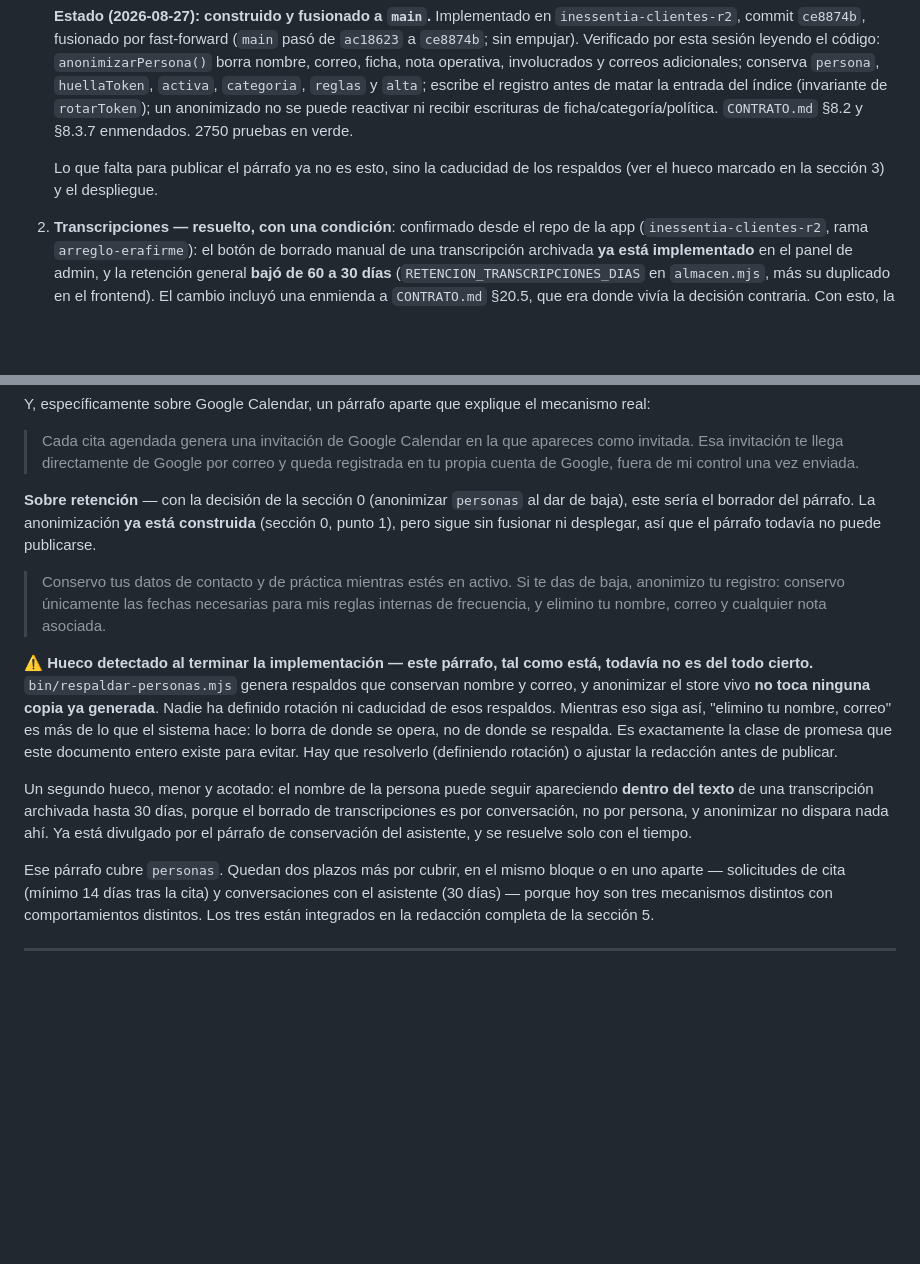
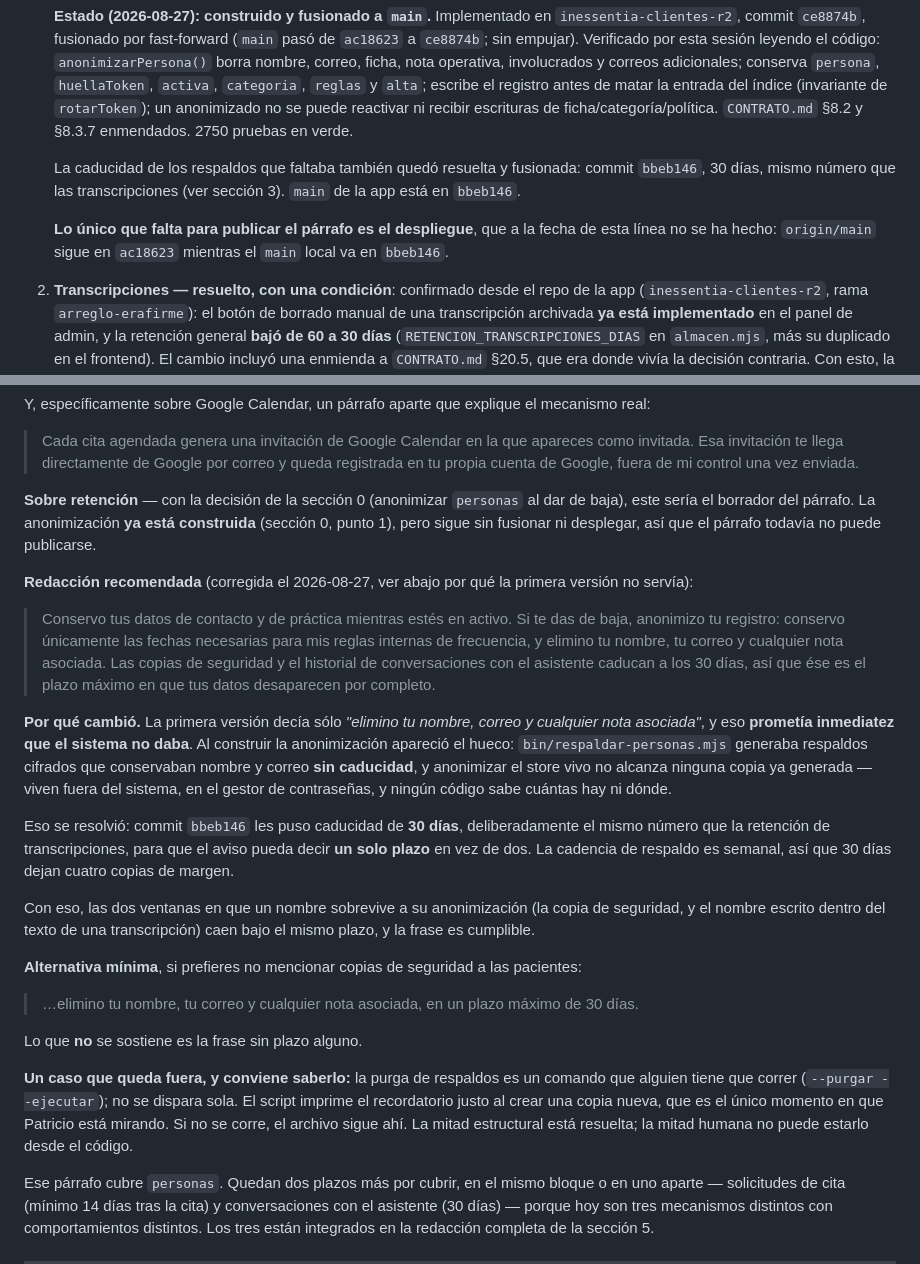
Before and after one commit to neuve/Inessentia, a Markdown page: docs/aviso-privacidad-vs-app-citas.md, 2 parts joined by grey strips. GitHub-like rendering; blank space fills up the shorter version.

Commit message:
Los respaldos caducan a 30 días, y el párrafo del aviso se corrige
La primera redacción prometía inmediatez. Con los respaldos y las
transcripciones caducando al mismo plazo, ahora hay un solo número
que el sistema cumple, y la frase lo dice.

```diff
--- a/docs/aviso-privacidad-vs-app-citas.md
+++ b/docs/aviso-privacidad-vs-app-citas.md
@@ -34,8 +34,12 @@ criterio legal, se le presentó como tal y él eligió cómo proceder por ahora.
    (invariante de `rotarToken`); un anonimizado no se puede reactivar ni recibir escrituras de
    ficha/categoría/política. `CONTRATO.md` §8.2 y §8.3.7 enmendados. 2750 pruebas en verde.
 
-   Lo que falta para publicar el párrafo ya no es esto, sino la caducidad de los respaldos (ver
-   el hueco marcado en la sección 3) y el despliegue.
+   La caducidad de los respaldos que faltaba también quedó resuelta y fusionada: commit `bbeb146`,
+   30 días, mismo número que las transcripciones (ver sección 3). `main` de la app está en
+   `bbeb146`.
+
+   **Lo único que falta para publicar el párrafo es el despliegue**, que a la fecha de esta línea
+   no se ha hecho: `origin/main` sigue en `ac18623` mientras el `main` local va en `bbeb146`.
 2. **Transcripciones — resuelto, con una condición**: confirmado desde el repo de la app
    (`inessentia-clientes-r2`, rama `arreglo-erafirme`): el botón de borrado manual de una
    transcripción archivada **ya está implementado** en el panel de admin, y la retención general
@@ -192,22 +196,40 @@ Y, específicamente sobre Google Calendar, un párrafo aparte que explique el me
 sería el borrador del párrafo. La anonimización **ya está construida** (sección 0, punto 1), pero
 sigue sin fusionar ni desplegar, así que el párrafo todavía no puede publicarse.
 
+**Redacción recomendada** (corregida el 2026-08-27, ver abajo por qué la primera versión no
+servía):
+
 > Conservo tus datos de contacto y de práctica mientras estés en activo. Si te das de baja,
 > anonimizo tu registro: conservo únicamente las fechas necesarias para mis reglas internas de
-> frecuencia, y elimino tu nombre, correo y cualquier nota asociada.
+> frecuencia, y elimino tu nombre, tu correo y cualquier nota asociada. Las copias de seguridad y
+> el historial de conversaciones con el asistente caducan a los 30 días, así que ése es el plazo
+> máximo en que tus datos desaparecen por completo.
 
-**⚠️ Hueco detectado al terminar la implementación — este párrafo, tal como está, todavía no es
-del todo cierto.** `bin/respaldar-personas.mjs` genera respaldos que conservan nombre y correo, y
-anonimizar el store vivo **no toca ninguna copia ya generada**. Nadie ha definido rotación ni
-caducidad de esos respaldos. Mientras eso siga así, "elimino tu nombre, correo" es más de lo que
-el sistema hace: lo borra de donde se opera, no de donde se respalda. Es exactamente la clase de
-promesa que este documento entero existe para evitar. Hay que resolverlo (definiendo rotación) o
-ajustar la redacción antes de publicar.
+**Por qué cambió.** La primera versión decía sólo *"elimino tu nombre, correo y cualquier nota
+asociada"*, y eso **prometía inmediatez que el sistema no daba**. Al construir la anonimización
+apareció el hueco: `bin/respaldar-personas.mjs` generaba respaldos cifrados que conservaban nombre
+y correo **sin caducidad**, y anonimizar el store vivo no alcanza ninguna copia ya generada —
+viven fuera del sistema, en el gestor de contraseñas, y ningún código sabe cuántas hay ni dónde.
 
-Un segundo hueco, menor y acotado: el nombre de la persona puede seguir apareciendo **dentro del
-texto** de una transcripción archivada hasta 30 días, porque el borrado de transcripciones es por
-conversación, no por persona, y anonimizar no dispara nada ahí. Ya está divulgado por el párrafo
-de conservación del asistente, y se resuelve solo con el tiempo.
+Eso se resolvió: commit `bbeb146` les puso caducidad de **30 días**, deliberadamente el mismo
+número que la retención de transcripciones, para que el aviso pueda decir **un solo plazo** en vez
+de dos. La cadencia de respaldo es semanal, así que 30 días dejan cuatro copias de margen.
+
+Con eso, las dos ventanas en que un nombre sobrevive a su anonimización (la copia de seguridad, y
+el nombre escrito dentro del texto de una transcripción) caen bajo el mismo plazo, y la frase es
+cumplible.
+
+**Alternativa mínima**, si prefieres no mencionar copias de seguridad a las pacientes:
+
+> …elimino tu nombre, tu correo y cualquier nota asociada, en un plazo máximo de 30 días.
+
+Lo que **no** se sostiene es la frase sin plazo alguno.
+
+**Un caso que queda fuera, y conviene saberlo:** la purga de respaldos es un comando que alguien
+tiene que correr (`--purgar --ejecutar`); no se dispara sola. El script imprime el recordatorio
+justo al crear una copia nueva, que es el único momento en que Patricio está mirando. Si no se
+corre, el archivo sigue ahí. La mitad estructural está resuelta; la mitad humana no puede estarlo
+desde el código.
 
 Ese párrafo cubre `personas`. Quedan dos plazos más por cubrir, en el mismo bloque o en uno
 aparte — solicitudes de cita (mínimo 14 días tras la cita) y conversaciones con el asistente (30
```
